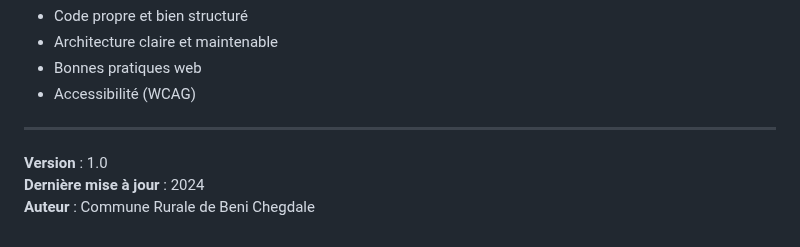
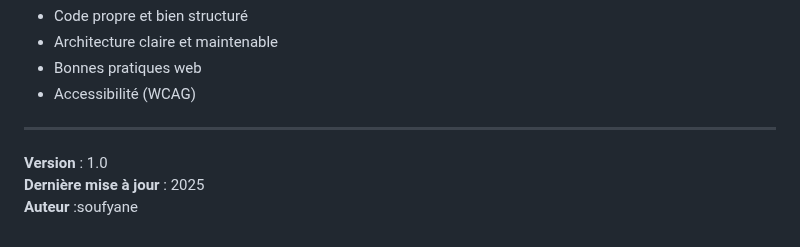
Before and after one commit to soufyane-felate/Commune-Rurale-de-Bni-Chegdale, a Markdown page: README.md, the part around the change. Drawn GitHub-style.

```diff
--- a/README.md
+++ b/README.md
@@ -168,5 +168,5 @@ Site développé avec :
 ---
 
 **Version** : 1.0
-**Dernière mise à jour** : 2024
-**Auteur** : Commune Rurale de Beni Chegdale
+**Dernière mise à jour** : 2025
+**Auteur** :soufyane
```
